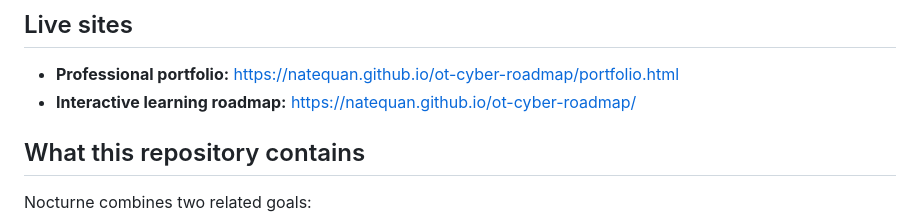
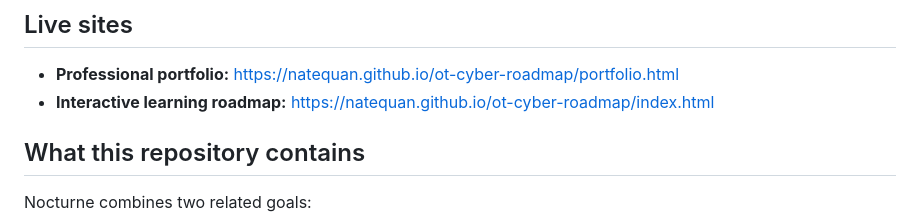
Before and after one commit to Natequan/ot-cyber-roadmap, a Markdown page: README.md, the part around the change. Drawn GitHub-style.

Commit message:
Point Nocturne links to explicit stable index route

```diff
--- a/README.md
+++ b/README.md
@@ -5,7 +5,7 @@ A public learning roadmap, technical portfolio and evidence system for a mechatr
 ## Live sites
 
 - **Professional portfolio:** https://natequan.github.io/ot-cyber-roadmap/portfolio.html
-- **Interactive learning roadmap:** https://natequan.github.io/ot-cyber-roadmap/
+- **Interactive learning roadmap:** https://natequan.github.io/ot-cyber-roadmap/index.html
 
 ## What this repository contains
 
```
